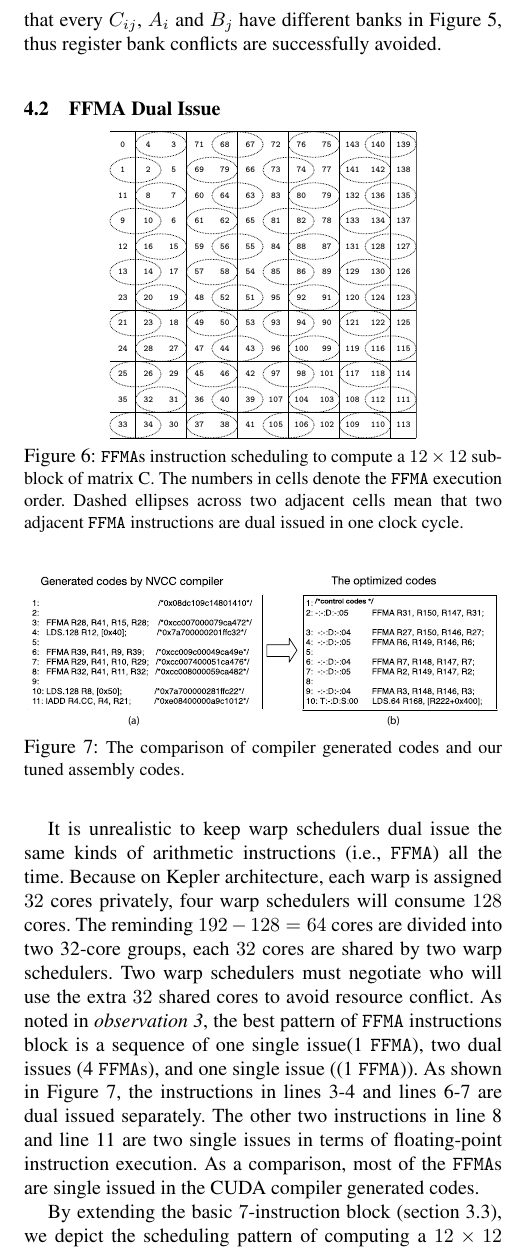
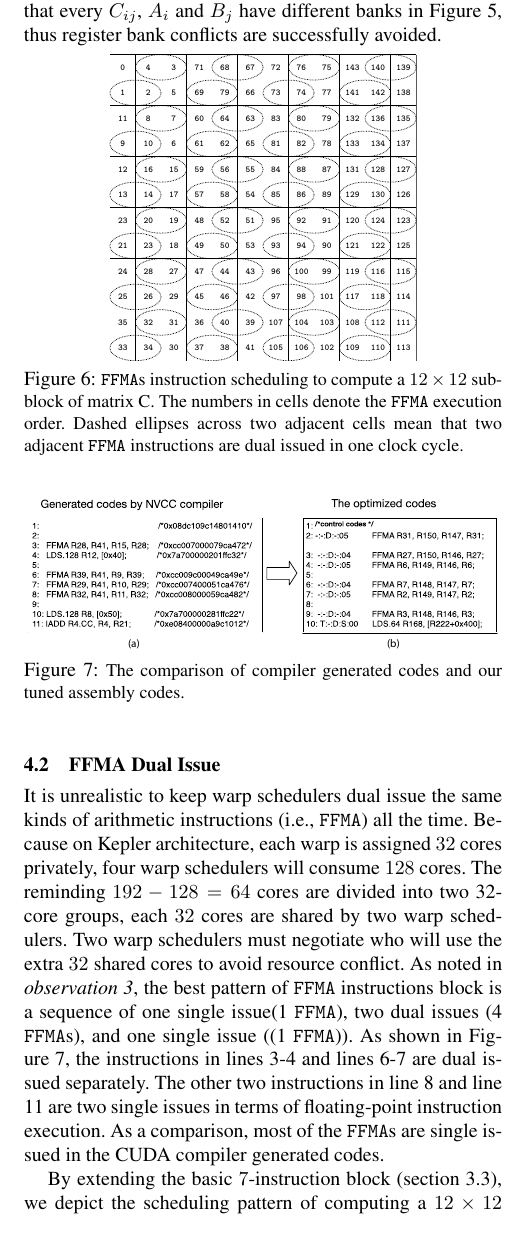
Before and after one commit to fruitfly1026/SGEMM, a LaTeX paper (sgemm.tex, which reads text/dualIssue.tex): part of one column of page 8 of 13, cut so that both start at the same text. Compiled offline with pdfLaTeX; a missing font is replaced by an installed copy or a similar font.

Commit message:
adjust figures' postions

```diff
--- a/text/dualIssue.tex
+++ b/text/dualIssue.tex
@@ -1,6 +1,3 @@
-\subsection{FFMA Dual Issue}
-\label{sec:ffma-dual}
-
 \begin{figure}[htbp]
 \begin{center}
 \includegraphics[scale=0.45]{order}
@@ -17,6 +14,8 @@ cells denote the {\tt FFMA} execution order. Dashed ellipses across two adjacent
 \label{fig:assemblycode}
 \end{center}
 \end{figure}
+\subsection{FFMA Dual Issue}
+\label{sec:ffma-dual}
 
 It is unrealistic to keep warp schedulers dual issue the same kinds of arithmetic instructions (i.e., {\tt FFMA}) all
 the time. Because on Kepler architecture, each warp is assigned $32$ cores privately, four warp schedulers will consume
```
Also changed, not shown: text/register.tex (+1 -1 lines).
